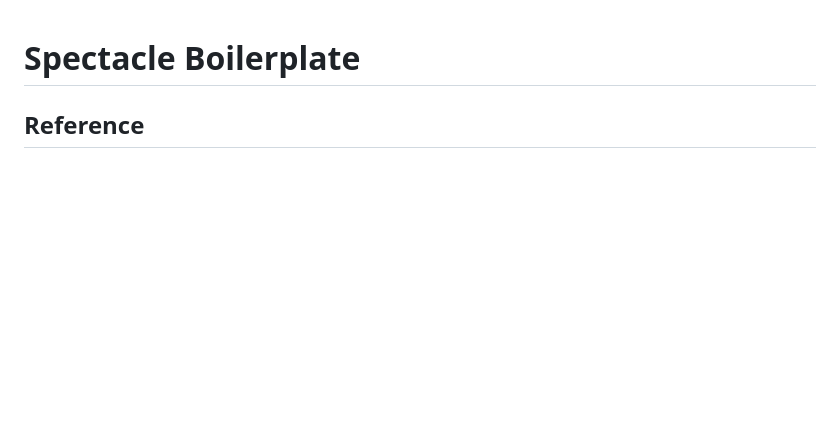
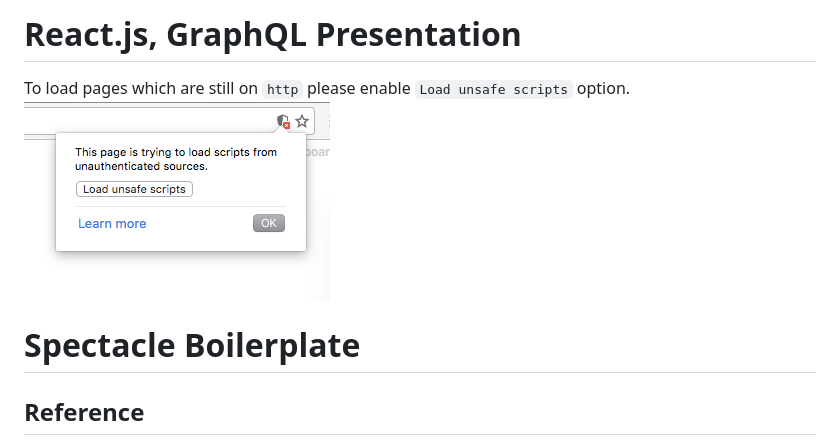
Before and after one commit to hinok/react-graphql-presentation, a Markdown page: README.markdown, the part around the change. GitHub-like rendering; pictures changed too: assets/load-unsafe-scripts.png (added); blank space fills up the shorter version.

```diff
--- a/README.markdown
+++ b/README.markdown
@@ -1,3 +1,8 @@
+# React.js, GraphQL Presentation
+
+To load pages which are still on `http` please enable `Load unsafe scripts` option.
+![Enabling Load unsafe scripts option](https://github.com/hinok/react-graphql-presentation/raw/master/assets/load-unsafe-scripts.png)
+
 # Spectacle Boilerplate
 
 ## Reference
```
